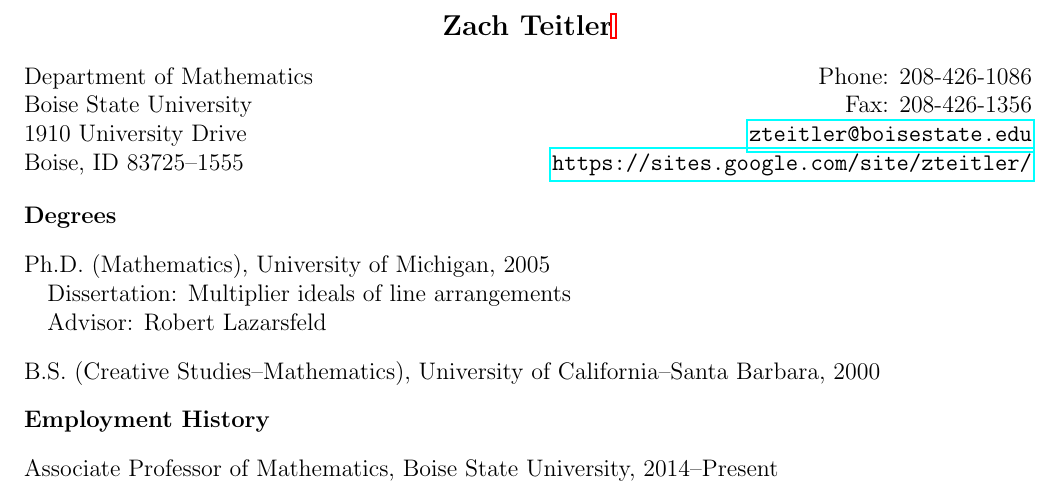
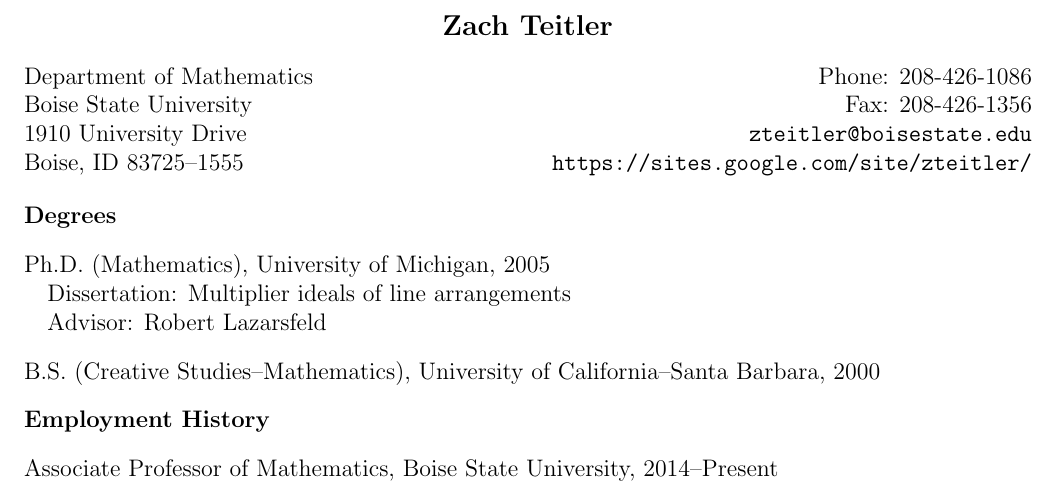
Before and after one commit to zteitler/cv, a LaTeX CV (cv.tex): part of page 1 of 17, cut so that both start at the same text. Compiled offline with pdfLaTeX.

Commit message:
hyperlink borders/colors

```diff
--- a/cv.tex
+++ b/cv.tex
@@ -19,7 +19,7 @@
 %\setlength\arraylinesep{0pt}
 %\setlength\extrarulesep{0pt}
 
-\usepackage[breaklinks]{hyperref}
+\usepackage[breaklinks,colorlinks,allcolors=black]{hyperref}
 
 %\addtolength{\parskip}{\baselineskip}
 \setlength{\parindent}{0in}
```
Also changed, not shown: cv.pdf.
